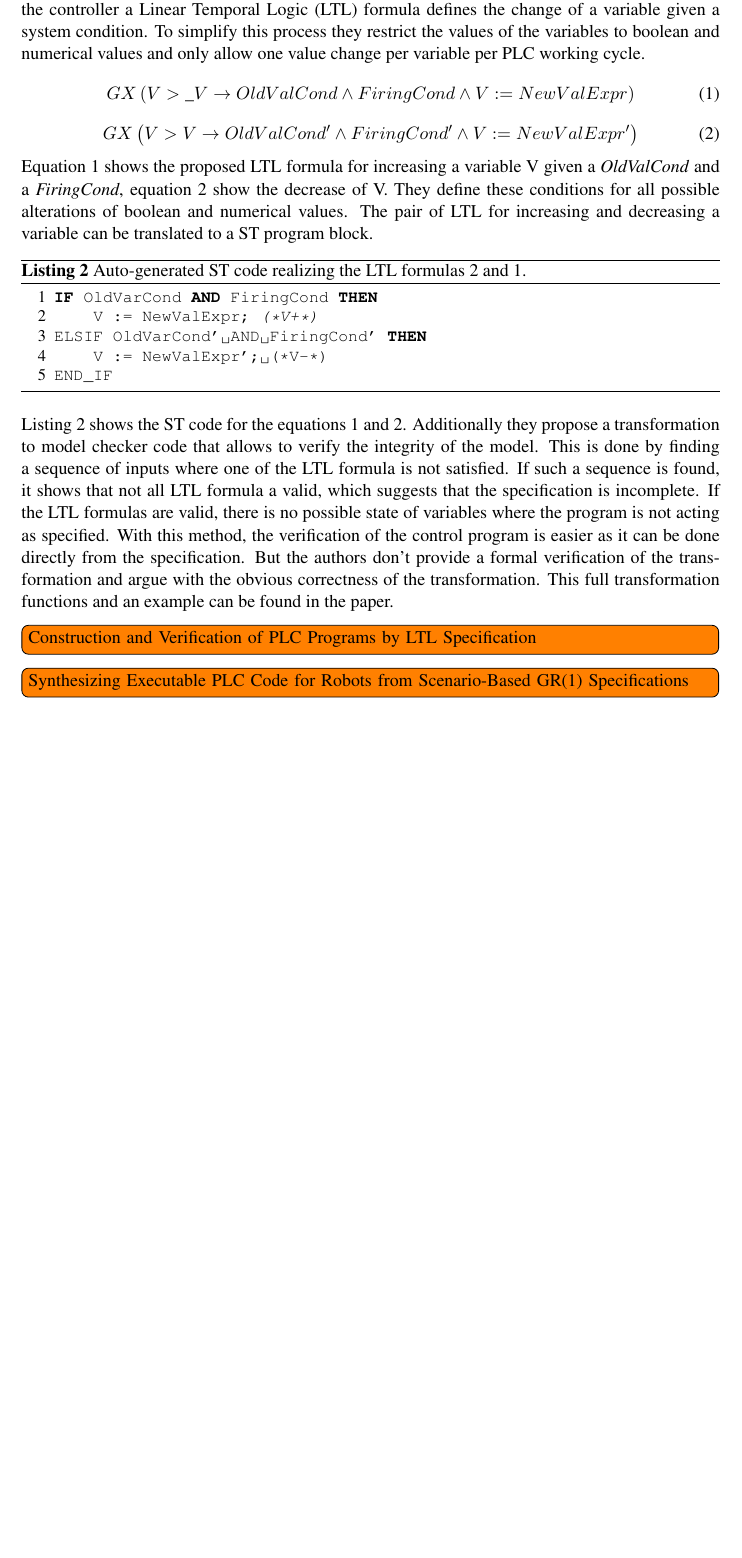
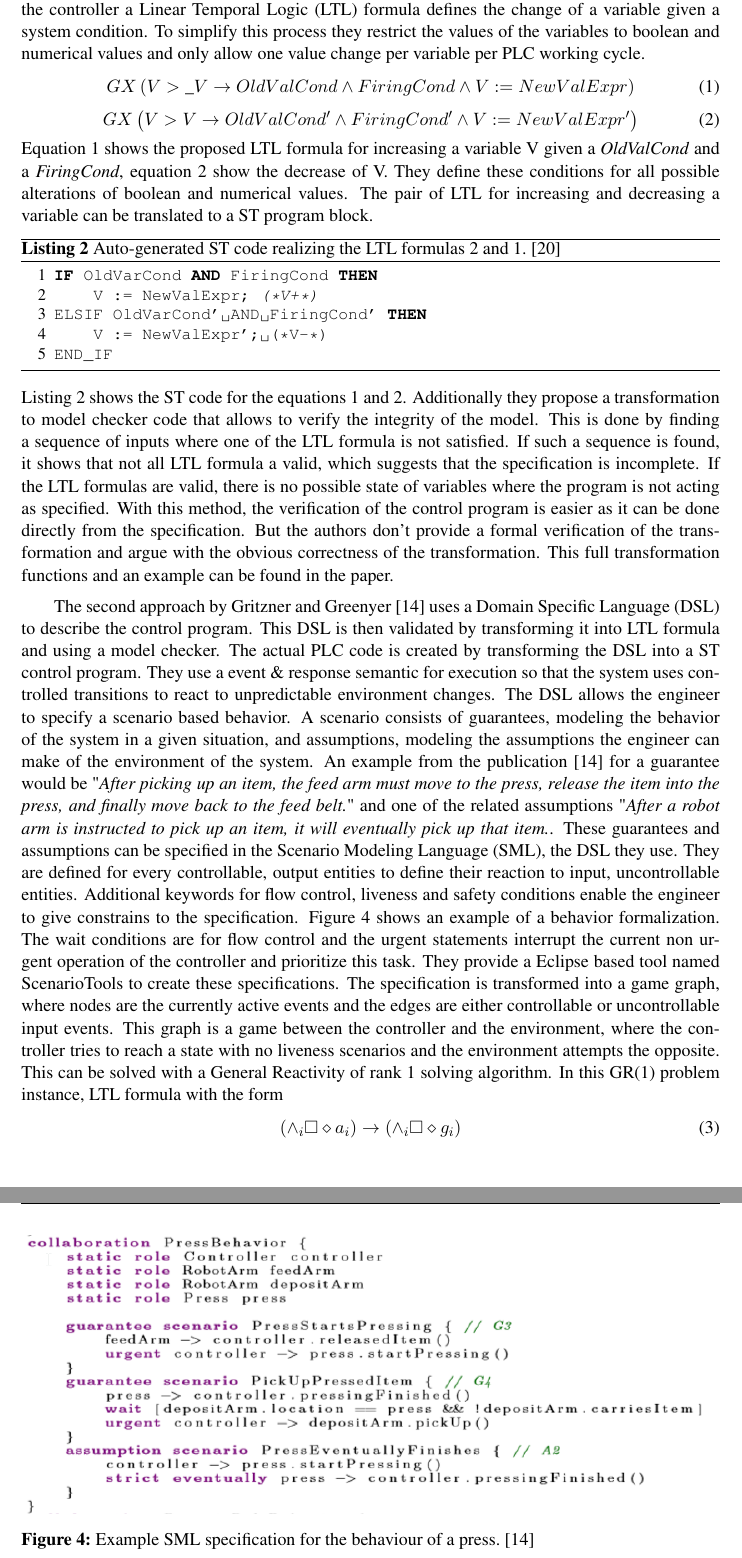
Before and after one commit to Oberacda/seminar_work__intelligent_industrial_robots, a LaTeX thesis (thesis.tex, which reads Content/4-Formal-Methods.tex, My_document_info.tex): part of page 13 of 21 before the commit and two parts of pages 13 and 14 of 22 after it, the two joined at a grey line, cut so that both start at the same text, the shorter picture padded with empty space. Compiled offline with XeLaTeX; a LaTeX package or settings file that is missing is left out.

Commit message:
Add content to section 4 LTL 2

```diff
--- a/Content/4-Formal-Methods.tex
+++ b/Content/4-Formal-Methods.tex
@@ -75,7 +75,7 @@ They define these conditions for all possible alterations of boolean and numeric
 The pair of~\acrshort{acn:ltl} for increasing and decreasing a variable can be translated to a ST program block.
 \lstset{language=Pascal}
 \begin{lstlisting}[caption={
-Auto-generated~\gls{acn:ST} code realizing the~\acrshort{acn:ltl} formulas~\ref{eq:decrease} and~\ref{eq:increase}.},label=lst:ltl:st]
+Auto-generated~\gls{acn:ST} code realizing the~\acrshort{acn:ltl} formulas~\ref{eq:decrease} and~\ref{eq:increase}.~\cite{Kuzmin:2013}},label=lst:ltl:st]
 IF OldVarCond AND FiringCond THEN
     V := NewValExpr; (*V+*)
 ELSIF OldVarCond' AND FiringCond' THEN
@@ -91,6 +91,29 @@ With this method, the verification of the control program is easier as it can be
 But the authors don't provide a formal verification of the transformation and argue with the obvious correctness of the transformation.
 This full transformation functions and an example can be found in the paper.
 
-\todo[inline]{Construction and Verification of PLC Programs by LTL Specification}
-
-\todo[inline]{Synthesizing Executable PLC Code for Robots from Scenario-Based GR(1) Specifications}
+The second approach by~\citeauthor{10.1007/978-3-319-74730-9_23}~\cite{10.1007/978-3-319-74730-9_23} uses a~\acrfull{acn:dsl} to describe the control program.
+This~\acrshort{acn:dsl} is then validated by transforming it into~\acrshort{acn:ltl} formula and using a model checker.
+The actual~\acrshort{acn:plc} code is created by transforming the~\acrshort{acn:dsl} into a~\acrshort{acn:ST} control program.
+They use a event \& response semantic for execution so that the system uses controlled transitions to react to unpredictable environment changes.
+The~\acrshort{acn:dsl} allows the engineer to specify a scenario based behavior.
+A scenario consists of guarantees, modeling the behavior of the system in a given situation, and assumptions, modeling the assumptions the engineer can make of the environment of the system.
+An example from the publication~\cite{10.1007/978-3-319-74730-9_23} for a guarantee would be~"\textit{After picking up an item, the feed arm must move to the press, release the item into the press, and finally move back to the feed belt.}" and one of the related assumptions~"\textit{After a robot arm is instructed to pick up an item, it will eventually pick up that item.}.
+These guarantees and assumptions can be specified in the~\acrfull{acn:sml}, the~\acrshort{acn:dsl} they use.
+They are defined for every controllable, output entities to define their reaction to input, uncontrollable entities.
+Additional keywords for flow control, liveness and safety conditions enable the engineer to give constrains to the specification.
+\begin{figure}
+	\centering
+	\includegraphics[width=\textwidth]{./Figures/sml_press_beh.png}
+	\caption[\acrshort{acn:sml} specification example.]{Example~\acrshort{acn:sml} specification for the behaviour of a press.~\cite{10.1007/978-3-319-74730-9_23}}
+	\label{fig:sml_press}
+\end{figure}
+Figure~\ref{fig:sml_press} shows an example of a behavior formalization.
+The wait conditions are for flow control and the urgent statements interrupt the current non urgent operation of the controller and prioritize this task.
+They provide a Eclipse based tool named ScenarioTools to create these specifications.
+The specification is transformed into a game graph, where nodes are the currently active events and the edges are either controllable or uncontrollable input events.
+This graph is a game between the controller and the environment, where the controller tries to reach a state with no liveness scenarios and the environment attempts the opposite.
+This can be solved with a General Reactivity of rank 1 solving algorithm.
+In this GR(1) problem instance, LTL formula with the form
+\begin{equation}
+\left(\land_{i}\square\diamond a_{i} \right) \rightarrow \left(\land_{i}\square\diamond g_{i} \right)
+\end{equation}
--- a/My_document_info.tex
+++ b/My_document_info.tex
@@ -105,6 +105,7 @@
 \newacronym{acn:sysml}{SysML}{Systems Modeling Language}
 \newacronym{acn:ltl}{LTL}{Linear Temporal Logic}
 \newacronym{acn:dsl}{DSL}{Domain Specific Language}
+\newacronym{acn:sml}{SML}{Scenario Modeling Language}
 
 %% --------------------
 %% |     Glossary     |
```
Also changed, not shown: Figures/sml_press_beh.png (added), Content/4-Formal-Methods.tex (7 more changed lines).
